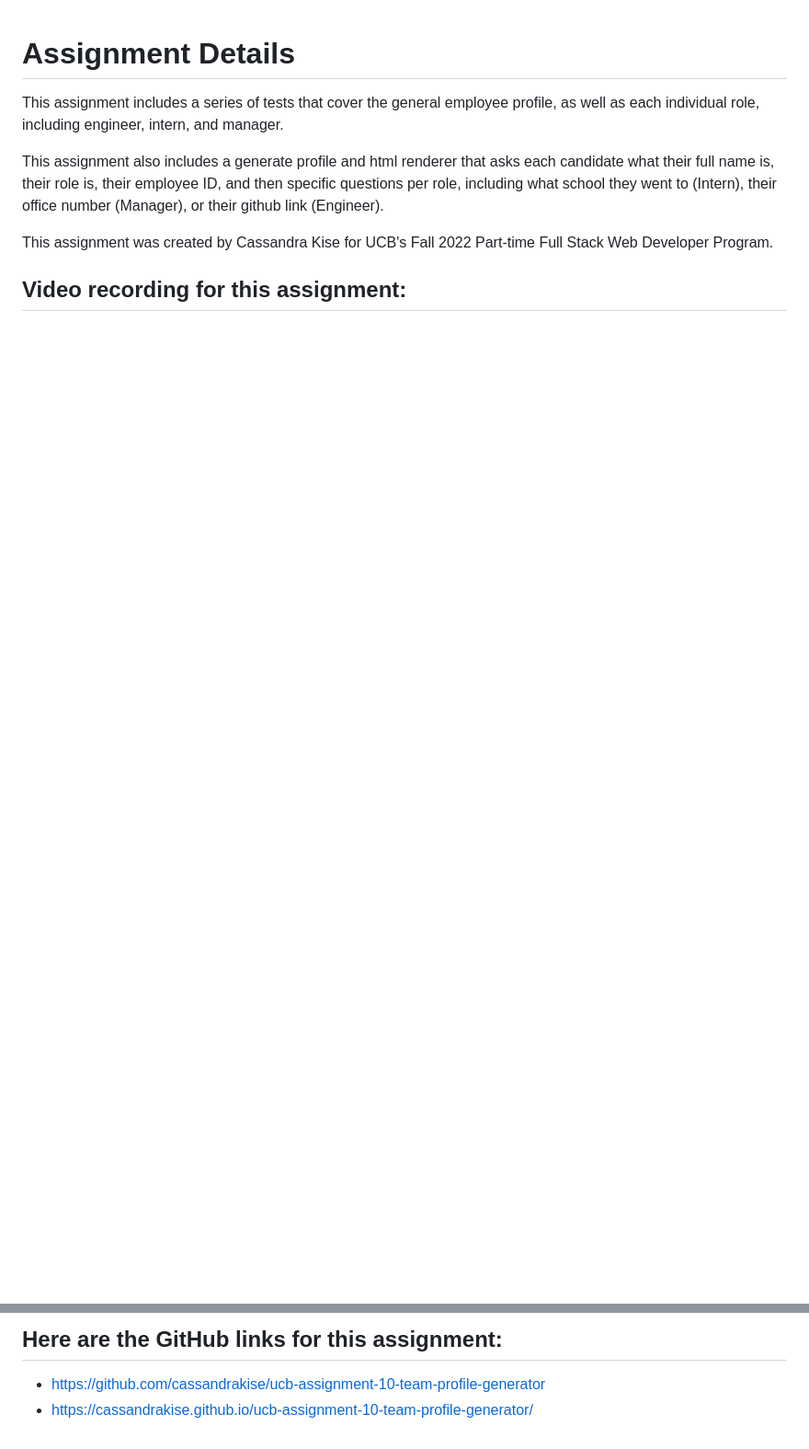
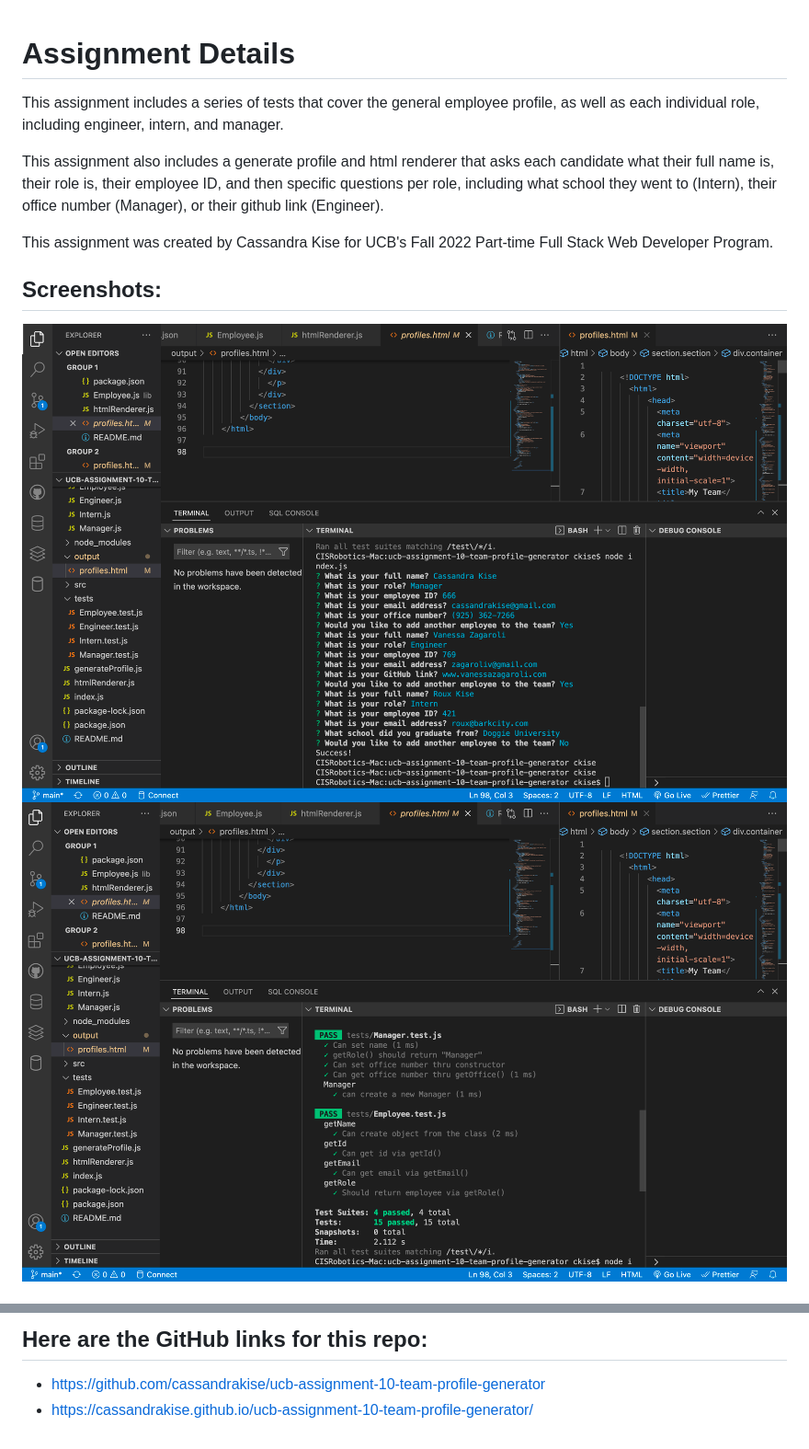
Before and after one commit to cassandrakise/ucb-assignment-10-team-profile-generator, a Markdown page: README.md, 2 parts joined by grey strips. Shown: that part at 92% size. GitHub-like rendering; pictures changed too: images/assignment10_screenshot01.jpg (added), images/assignment10_screenshot02.jpg (added); blank space fills up the shorter version.

```diff
--- a/README.md
+++ b/README.md
@@ -5,5 +5,7 @@ This assignment also includes a generate profile and html renderer that asks eac
 
 This assignment was created by Cassandra Kise for UCB's Fall 2022 Part-time Full Stack Web Developer Program.
 
-## Video recording for this assignment:
+## Screenshots:
+![Screenshot](/images/assignment10_screenshot01.jpg)
+![Screenshot](/images/assignment10_screenshot02.jpg)
 
@@ -13,4 +14,4 @@ This assignment was created by Cassandra Kise for UCB's Fall 2022 Part-time Full
 
-## Here are the GitHub links for this assignment:
+## Here are the GitHub links for this repo:
 - https://github.com/cassandrakise/ucb-assignment-10-team-profile-generator
 - https://cassandrakise.github.io/ucb-assignment-10-team-profile-generator/
```
Also changed, not shown: other parts of README.md (+2 -3 lines), images/module10image.jpg (deleted), 1 other file.
